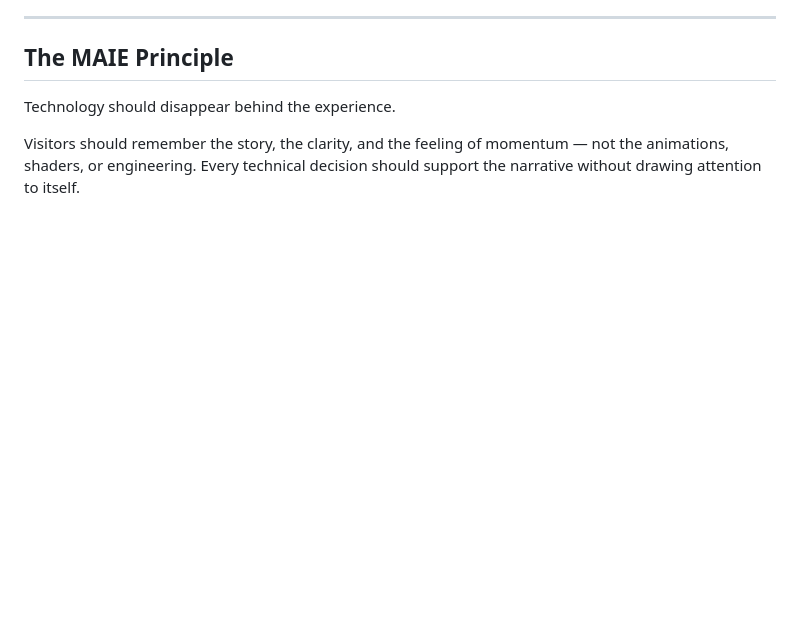
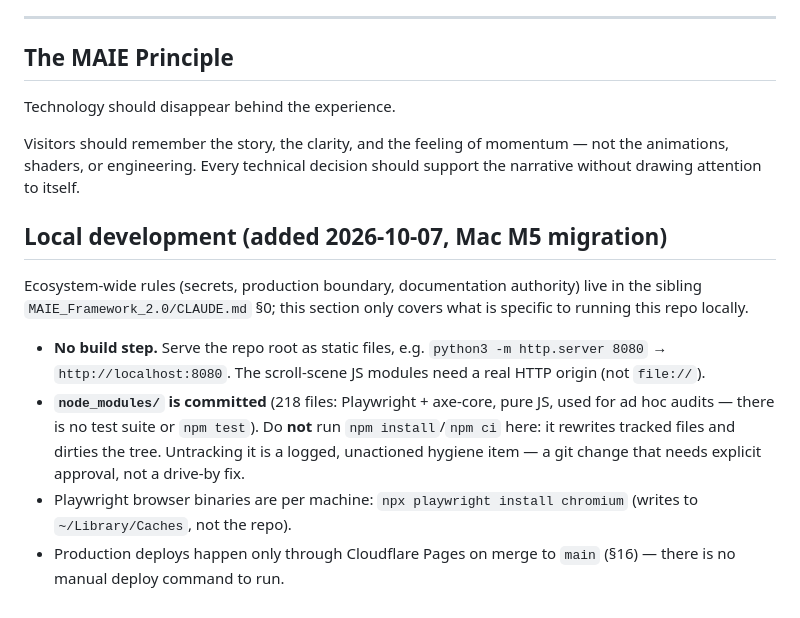
Before and after one commit to maietech/joinmaie-landing, a Markdown page: CLAUDE.md, the part around the change. Drawn GitHub-style; blank space fills up the shorter version.

Commit message:
Docs only: CLAUDE.md local-development section, version 80
Appends a "Local development" section to CLAUDE.md (MAIE Mac M5 migration, 2026-10-07). It covers serving the static site locally, why `npm install` must not be run here (node_modules is committed), Playwright browser binaries, and that production deploys only via Cloudflare Pages on merge. Sections 1–16 are unchanged.

Docs only. There are no site changes, so the Cloudflare Pages preview should be identical to main.

Co-Authored-By: Claude Opus 5.5 <noreply@anthropic.com>

```diff
--- a/CLAUDE.md
+++ b/CLAUDE.md
@@ -447,3 +447,22 @@ Visitors should remember the story, the clarity, and the feeling of
 momentum — not the animations, shaders, or engineering. Every technical
 decision should support the narrative without drawing attention to
 itself.
+
+## Local development (added 2026-10-07, Mac M5 migration)
+
+Ecosystem-wide rules (secrets, production boundary, documentation
+authority) live in the sibling `MAIE_Framework_2.0/CLAUDE.md` §0; this
+section only covers what is specific to running this repo locally.
+
+- **No build step.** Serve the repo root as static files, e.g.
+  `python3 -m http.server 8080` → `http://localhost:8080`. The scroll-scene
+  JS modules need a real HTTP origin (not `file://`).
+- **`node_modules/` is committed** (218 files: Playwright + axe-core, pure
+  JS, used for ad hoc audits — there is no test suite or `npm test`). Do
+  **not** run `npm install`/`npm ci` here: it rewrites tracked files and
+  dirties the tree. Untracking it is a logged, unactioned hygiene item —
+  a git change that needs explicit approval, not a drive-by fix.
+- Playwright browser binaries are per machine: `npx playwright install
+  chromium` (writes to `~/Library/Caches`, not the repo).
+- Production deploys happen only through Cloudflare Pages on merge to
+  `main` (§16) — there is no manual deploy command to run.
```
